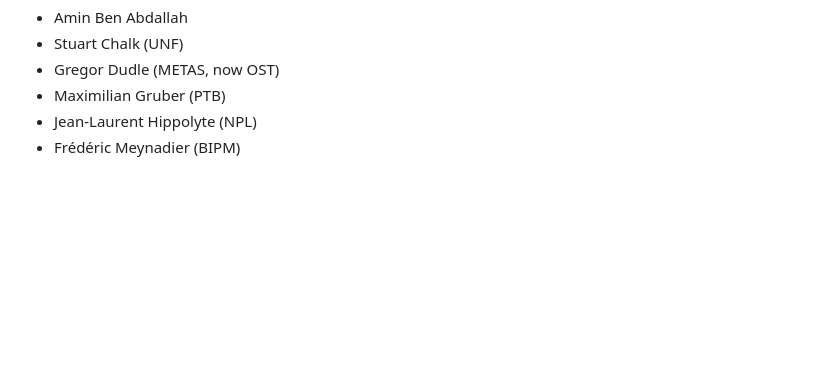
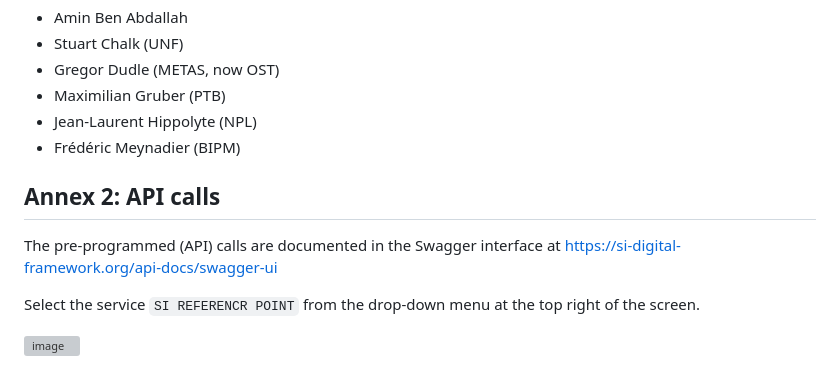
Before and after one commit to TheBIPM/SI-Reference-Point-generation-scripts, a Markdown page: docs/SI_Reference_Point.md, the part around one of its changes. Drawn GitHub-style; blank space fills up the shorter version; grey boxes are pictures that could not be loaded.

```diff
--- a/docs/SI_Reference_Point.md
+++ b/docs/SI_Reference_Point.md
@@ -133,3 +133,17 @@ Janet Miles (Head of Digital Transformation, BIPM) thanks in particular the foll
 * Maximilian Gruber (PTB)
 * Jean-Laurent Hippolyte (NPL)
 * Frédéric Meynadier (BIPM)
+
+
+
+
+
+## Annex 2: API calls
+
+The pre-programmed (API) calls are documented in the Swagger interface at
+[https://si-digital-framework.org/api-docs/swagger-ui](https://si-digital-framework.org/api-docs/swagger-ui)
+
+Select the service `SI REFERENCR POINT` from the drop-down menu at the top right of the screen.
+
+
+![image](https://github.com/TheBIPM/SI-Reference-Point-2023/assets/105931640/c1d4a392-aaf0-4da7-8916-2c597ceb3d88)
```
Also changed, not shown: other parts of docs/SI_Reference_Point.md (+3 -3 lines).
